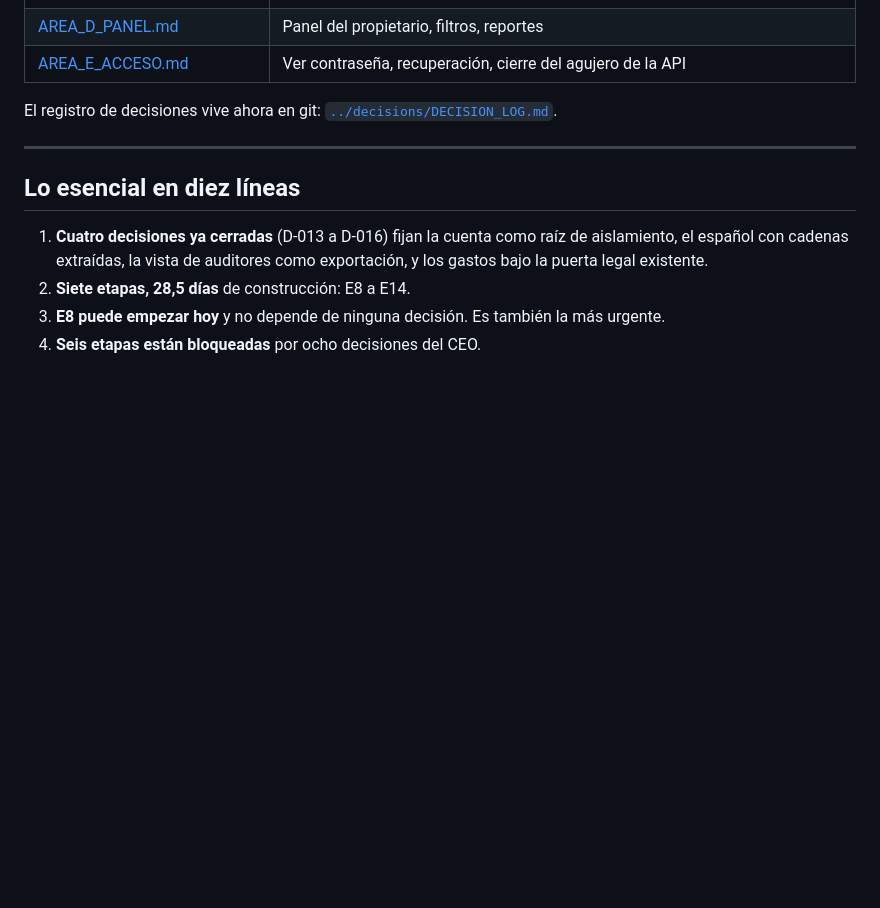
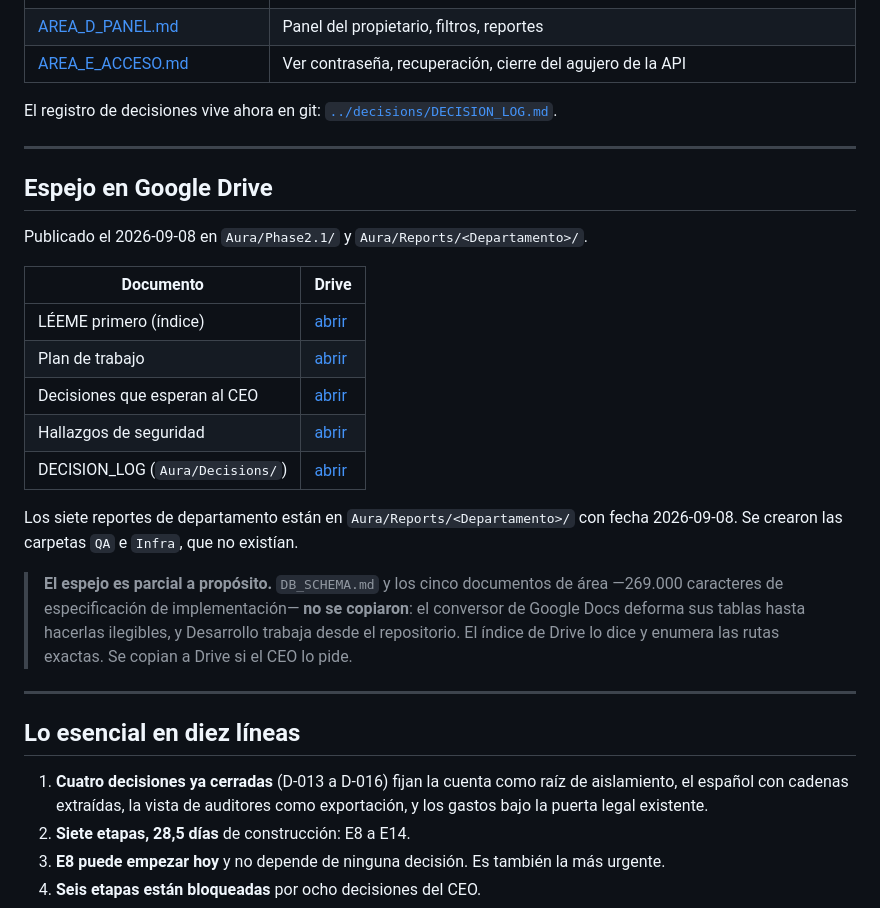
Before and after one commit to CarlosDG86/Aura-Homes-Canc-n, a Markdown page: docs/phase2.1/README.md, the part around the change. GitHub-like rendering; blank space fills up the shorter version.

Commit message:
docs(fase2.1): enlaces al espejo de Drive y alcance del mismo
Los siete reportes de departamento, el plan, las decisiones pendientes, los
hallazgos y el DECISION_LOG quedaron publicados en Drive. Se crearon las
carpetas Reports/QA y Reports/Infra, que no existían.

El esquema y los cinco documentos de área no se copiaron: son 269k caracteres
de especificación de implementación y el conversor de Google Docs deforma sus
tablas. El índice de Drive lo declara y da las rutas de git.

Co-Authored-By: Claude Opus 5 <noreply@anthropic.com>

```diff
--- a/docs/phase2.1/README.md
+++ b/docs/phase2.1/README.md
@@ -43,6 +43,28 @@ El registro de decisiones vive ahora en git:
 
 ---
 
+## Espejo en Google Drive
+
+Publicado el 2026-09-08 en `Aura/Phase2.1/` y `Aura/Reports/<Departamento>/`.
+
+| Documento | Drive |
+|---|---|
+| LÉEME primero (índice) | [abrir](https://docs.google.com/document/d/1kum_mwUu-HAeE6vVWva2Ne4twWjiLgDjLB6_e-uv_6U/edit) |
+| Plan de trabajo | [abrir](https://docs.google.com/document/d/1ZeJr9h0PS1QIRi6Oa2XznVQJXcPvqt_kPx0xWX1Jd2g/edit) |
+| Decisiones que esperan al CEO | [abrir](https://docs.google.com/document/d/1epRAjVyvyrDKwSSVqkqENGuCcfi1mZpFiZgVx5mJ8aY/edit) |
+| Hallazgos de seguridad | [abrir](https://docs.google.com/document/d/1iErnsASQnUknHgbqwZXUTRjqLHAF2q9qPWRuPLjbvHw/edit) |
+| DECISION_LOG (`Aura/Decisions/`) | [abrir](https://docs.google.com/document/d/1X_emdYJONjXr2tAtE6gSvNjdk_-IQO6MSqX0BFzX7xs/edit) |
+
+Los siete reportes de departamento están en `Aura/Reports/<Departamento>/` con fecha 2026-09-08.
+Se crearon las carpetas `QA` e `Infra`, que no existían.
+
+> **El espejo es parcial a propósito.** `DB_SCHEMA.md` y los cinco documentos de área —269.000
+> caracteres de especificación de implementación— **no se copiaron**: el conversor de Google Docs
+> deforma sus tablas hasta hacerlas ilegibles, y Desarrollo trabaja desde el repositorio. El
+> índice de Drive lo dice y enumera las rutas exactas. Se copian a Drive si el CEO lo pide.
+
+---
+
 ## Lo esencial en diez líneas
 
 1. **Cuatro decisiones ya cerradas** (D-013 a D-016) fijan la cuenta como raíz de aislamiento,
```
